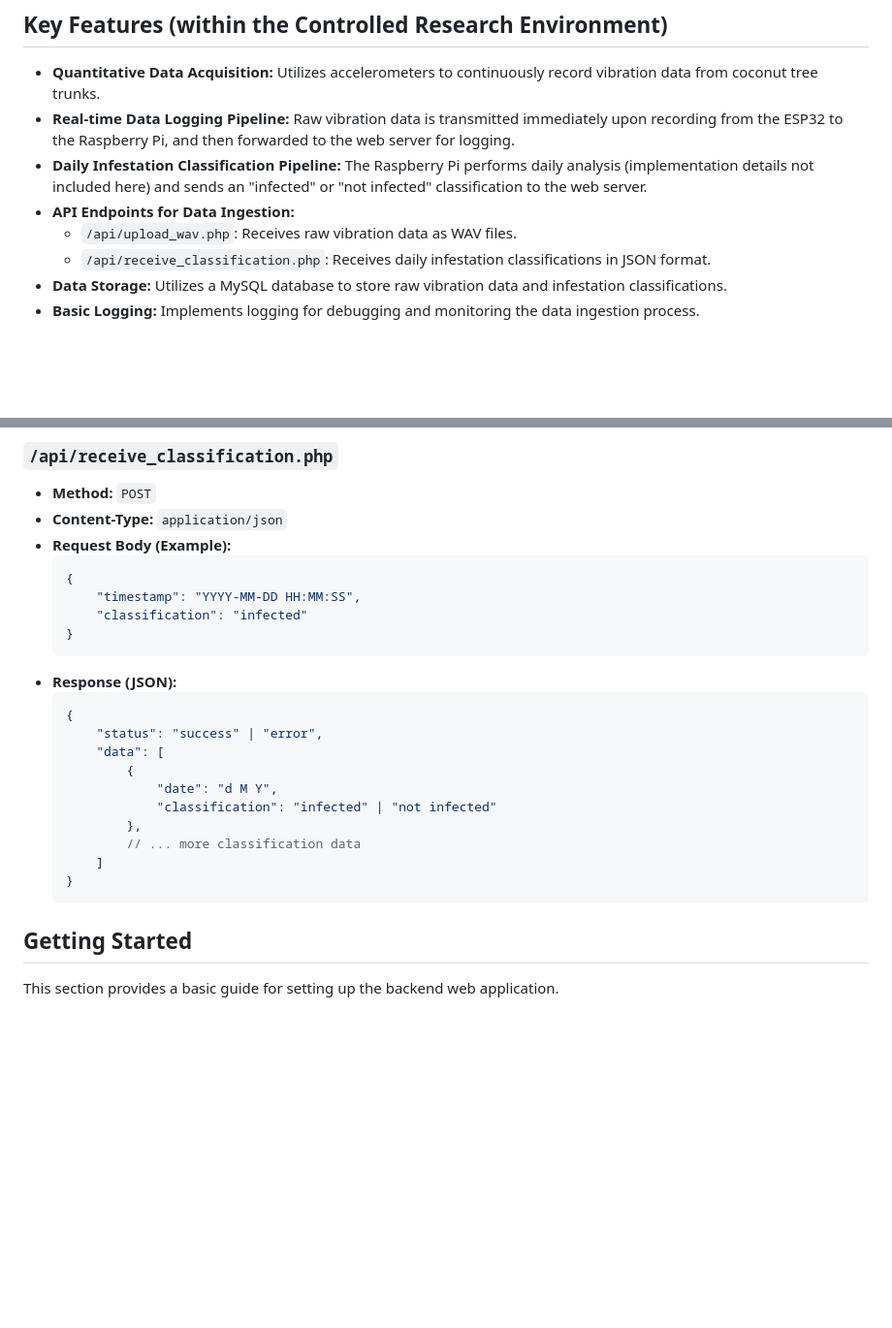
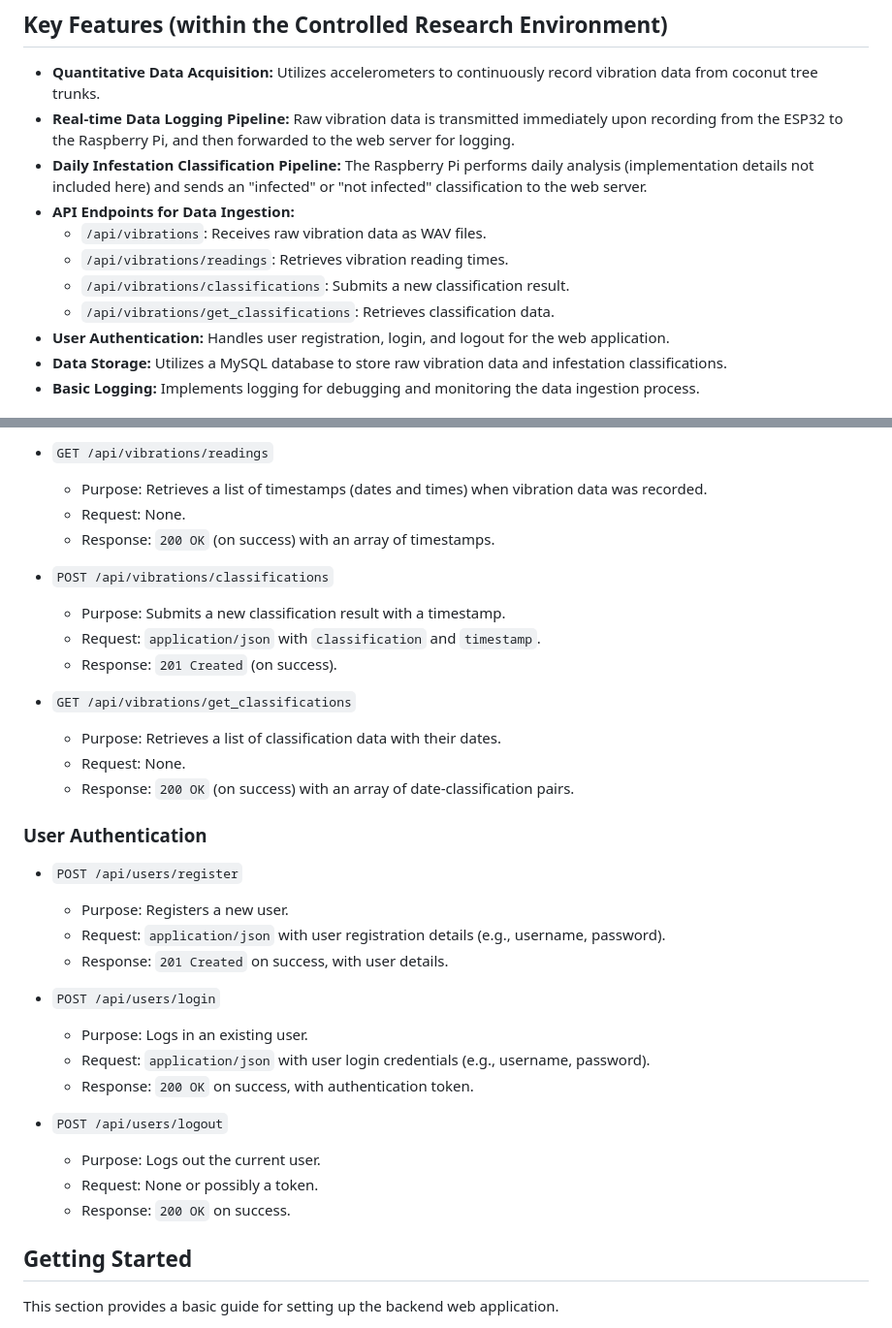
Before and after one commit to anggeching/TreeHealth-Monitor, a Markdown page: README.md, 2 parts joined by grey strips. Shown: that part at 97% size. Drawn GitHub-style; blank space fills up the shorter version.

````diff
--- a/README.md
+++ b/README.md
@@ -15,8 +15,11 @@ Weevibes is a research prototype for an IoT-based system designed for the early
 * **Real-time Data Logging Pipeline:** Raw vibration data is transmitted immediately upon recording from the ESP32 to the Raspberry Pi, and then forwarded to the web server for logging.
 * **Daily Infestation Classification Pipeline:** The Raspberry Pi performs daily analysis (implementation details not included here) and sends an "infected" or "not infected" classification to the web server.
 * **API Endpoints for Data Ingestion:**
-    * `/api/upload_wav.php`: Receives raw vibration data as WAV files.
-    * `/api/receive_classification.php`: Receives daily infestation classifications in JSON format.
+    * `/api/vibrations`: Receives raw vibration data as WAV files.
+    * `/api/vibrations/readings`: Retrieves vibration reading times.
+    * `/api/vibrations/classifications`: Submits a new classification result.
+    * `/api/vibrations/get_classifications`: Retrieves classification data.
+* **User Authentication:** Handles user registration, login, and logout for the web application.
 * **Data Storage:** Utilizes a MySQL database to store raw vibration data and infestation classifications.
 * **Basic Logging:** Implements logging for debugging and monitoring the data ingestion process.
 
@@ -63,28 +94,35 @@ Weevibes is a research prototype for an IoT-based system designed for the early
 
-### `/api/receive_classification.php`
+* `GET /api/vibrations/readings`
+    * Purpose: Retrieves a list of timestamps (dates and times) when vibration data was recorded.
+    * Request: None.
+    * Response: `200 OK` (on success) with an array of timestamps.
 
-* **Method:** `POST`
-* **Content-Type:** `application/json`
-* **Request Body (Example):**
-    ```json
-    {
-        "timestamp": "YYYY-MM-DD HH:MM:SS",
-        "classification": "infected"
-    }
-    ```
-* **Response (JSON):**
-    ```json
-    {
-        "status": "success" | "error",
-        "data": [
-            {
-                "date": "d M Y",
-                "classification": "infected" | "not infected"
-            },
-            // ... more classification data
-        ]
-    }
-    ```
+* `POST /api/vibrations/classifications`
+    * Purpose: Submits a new classification result with a timestamp.
+    * Request: `application/json` with `classification` and `timestamp`.
+    * Response: `201 Created` (on success).
+
+* `GET /api/vibrations/get_classifications`
+    * Purpose: Retrieves a list of classification data with their dates.
+    * Request: None.
+    * Response: `200 OK` (on success) with an array of date-classification pairs.
+
+### User Authentication
+
+* `POST /api/users/register`
+    * Purpose: Registers a new user.
+    * Request: `application/json` with user registration details (e.g., username, password).
+    * Response:  `201 Created` on success, with user details.
+
+* `POST /api/users/login`
+    * Purpose: Logs in an existing user.
+    * Request: `application/json` with user login credentials (e.g., username, password).
+    * Response: `200 OK` on success, with authentication token.
+
+* `POST /api/users/logout`
+    * Purpose: Logs out the current user.
+    * Request:  None or possibly a token.
+    * Response: `200 OK` on success.
 
 ## Getting Started
 
````
Also changed, not shown: other parts of README.md (+52 -20 lines).
